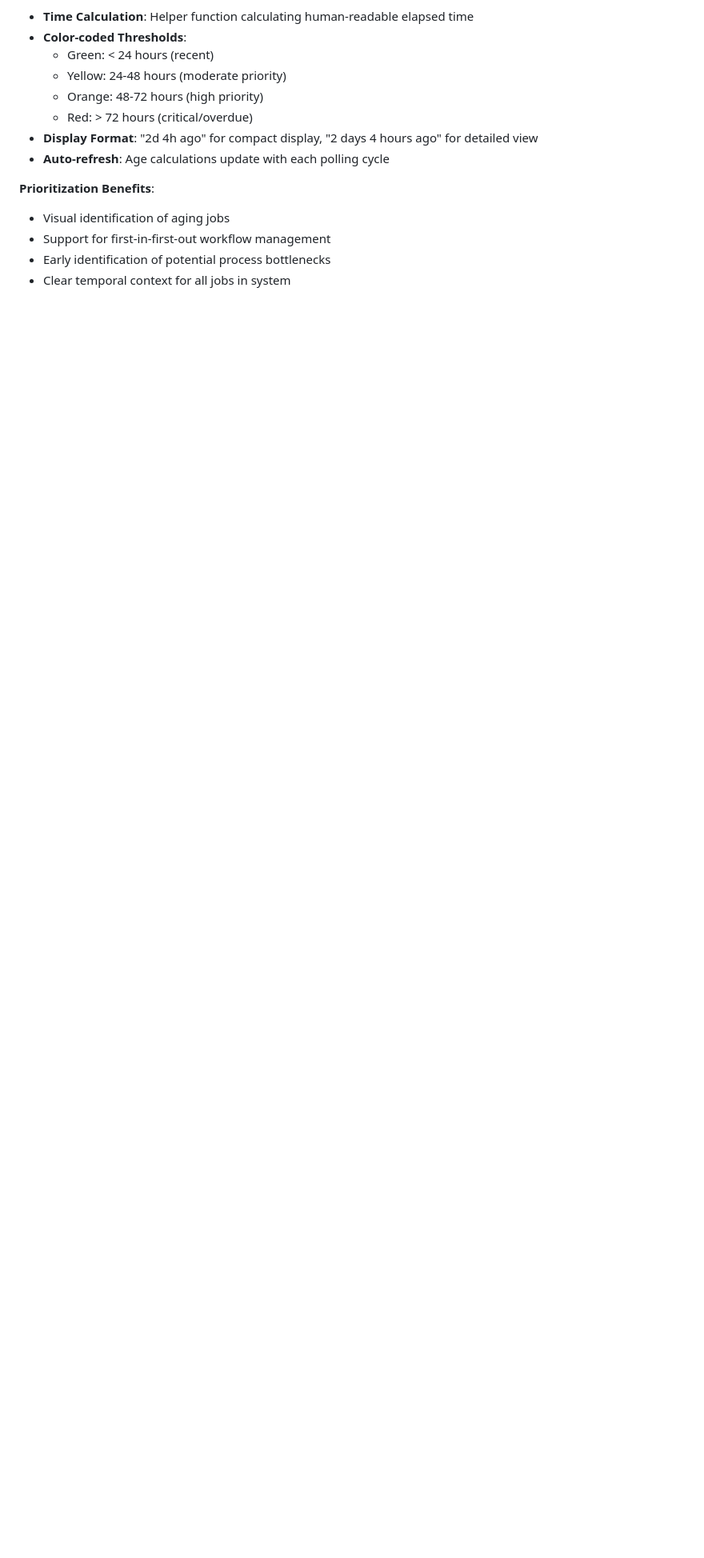
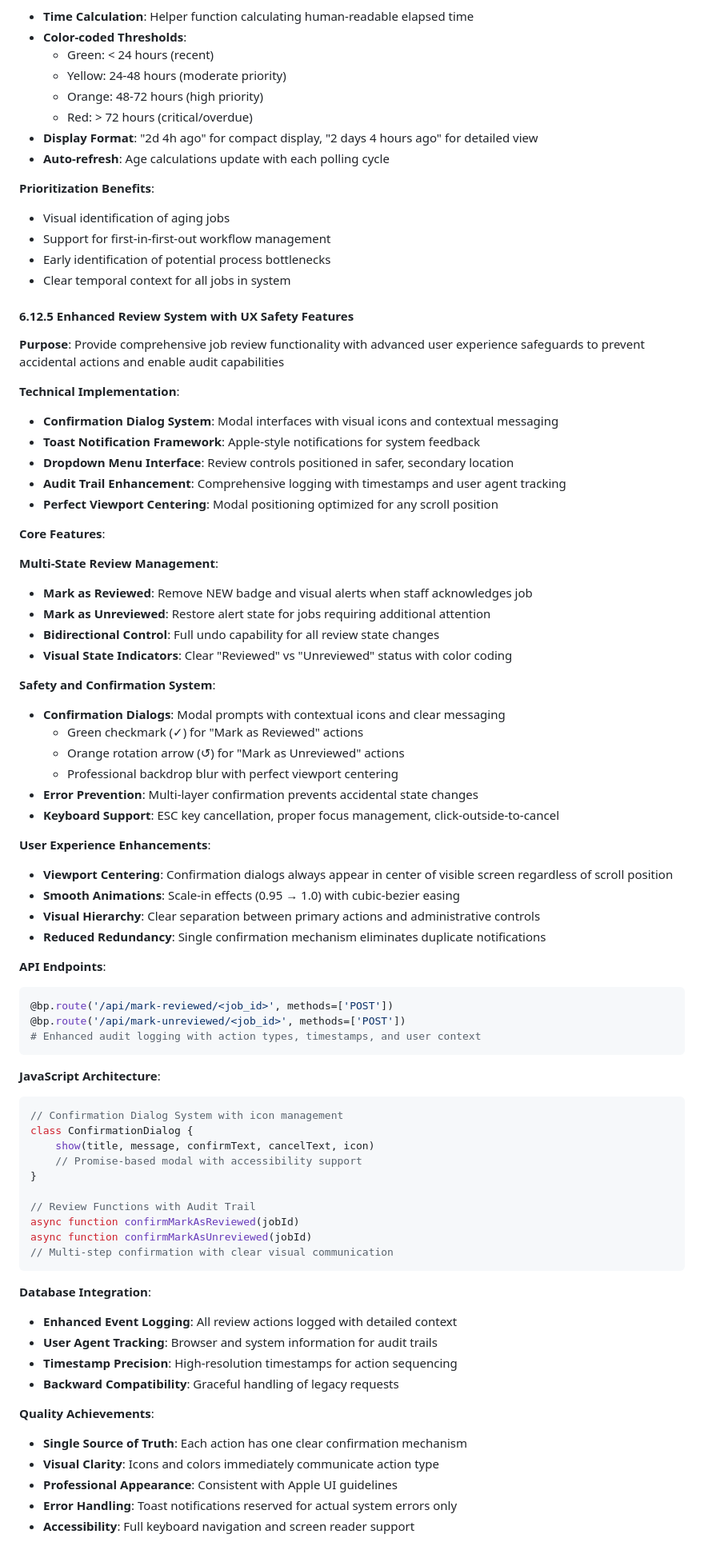
Before and after one commit to Cfree1989/3DPrintSystemV3, a Markdown page: masterplanV3.md, the part around the change. Shown at 80% size. Rendered like a GitHub page; blank space fills up the shorter version.

Commit message:
Update masterplan: add enhanced review system and perfect viewport centering documentation

````diff
--- a/masterplanV3.md
+++ b/masterplanV3.md
@@ -1471,3 +1471,69 @@ The Enhanced Operational Dashboard provides comprehensive real-time visibility a
 - Support for first-in-first-out workflow management
 - Early identification of potential process bottlenecks
 - Clear temporal context for all jobs in system
+
+#### 6.12.5 Enhanced Review System with UX Safety Features
+**Purpose**: Provide comprehensive job review functionality with advanced user experience safeguards to prevent accidental actions and enable audit capabilities
+
+**Technical Implementation**:
+- **Confirmation Dialog System**: Modal interfaces with visual icons and contextual messaging
+- **Toast Notification Framework**: Apple-style notifications for system feedback
+- **Dropdown Menu Interface**: Review controls positioned in safer, secondary location
+- **Audit Trail Enhancement**: Comprehensive logging with timestamps and user agent tracking
+- **Perfect Viewport Centering**: Modal positioning optimized for any scroll position
+
+**Core Features**:
+
+**Multi-State Review Management**:
+- **Mark as Reviewed**: Remove NEW badge and visual alerts when staff acknowledges job
+- **Mark as Unreviewed**: Restore alert state for jobs requiring additional attention
+- **Bidirectional Control**: Full undo capability for all review state changes
+- **Visual State Indicators**: Clear "Reviewed" vs "Unreviewed" status with color coding
+
+**Safety and Confirmation System**:
+- **Confirmation Dialogs**: Modal prompts with contextual icons and clear messaging
+  - Green checkmark (✓) for "Mark as Reviewed" actions
+  - Orange rotation arrow (↺) for "Mark as Unreviewed" actions
+  - Professional backdrop blur with perfect viewport centering
+- **Error Prevention**: Multi-layer confirmation prevents accidental state changes
+- **Keyboard Support**: ESC key cancellation, proper focus management, click-outside-to-cancel
+
+**User Experience Enhancements**:
+- **Viewport Centering**: Confirmation dialogs always appear in center of visible screen regardless of scroll position
+- **Smooth Animations**: Scale-in effects (0.95 → 1.0) with cubic-bezier easing
+- **Visual Hierarchy**: Clear separation between primary actions and administrative controls
+- **Reduced Redundancy**: Single confirmation mechanism eliminates duplicate notifications
+
+**API Endpoints**:
+```python
+@bp.route('/api/mark-reviewed/<job_id>', methods=['POST'])
+@bp.route('/api/mark-unreviewed/<job_id>', methods=['POST'])
+# Enhanced audit logging with action types, timestamps, and user context
+```
+
+**JavaScript Architecture**:
+```javascript
+// Confirmation Dialog System with icon management
+class ConfirmationDialog {
+    show(title, message, confirmText, cancelText, icon)
+    // Promise-based modal with accessibility support
+}
+
+// Review Functions with Audit Trail
+async function confirmMarkAsReviewed(jobId)
+async function confirmMarkAsUnreviewed(jobId)
+// Multi-step confirmation with clear visual communication
+```
+
+**Database Integration**:
+- **Enhanced Event Logging**: All review actions logged with detailed context
+- **User Agent Tracking**: Browser and system information for audit trails
+- **Timestamp Precision**: High-resolution timestamps for action sequencing
+- **Backward Compatibility**: Graceful handling of legacy requests
+
+**Quality Achievements**:
+- **Single Source of Truth**: Each action has one clear confirmation mechanism
+- **Visual Clarity**: Icons and colors immediately communicate action type
+- **Professional Appearance**: Consistent with Apple UI guidelines
+- **Error Handling**: Toast notifications reserved for actual system errors only
+- **Accessibility**: Full keyboard navigation and screen reader support
````
